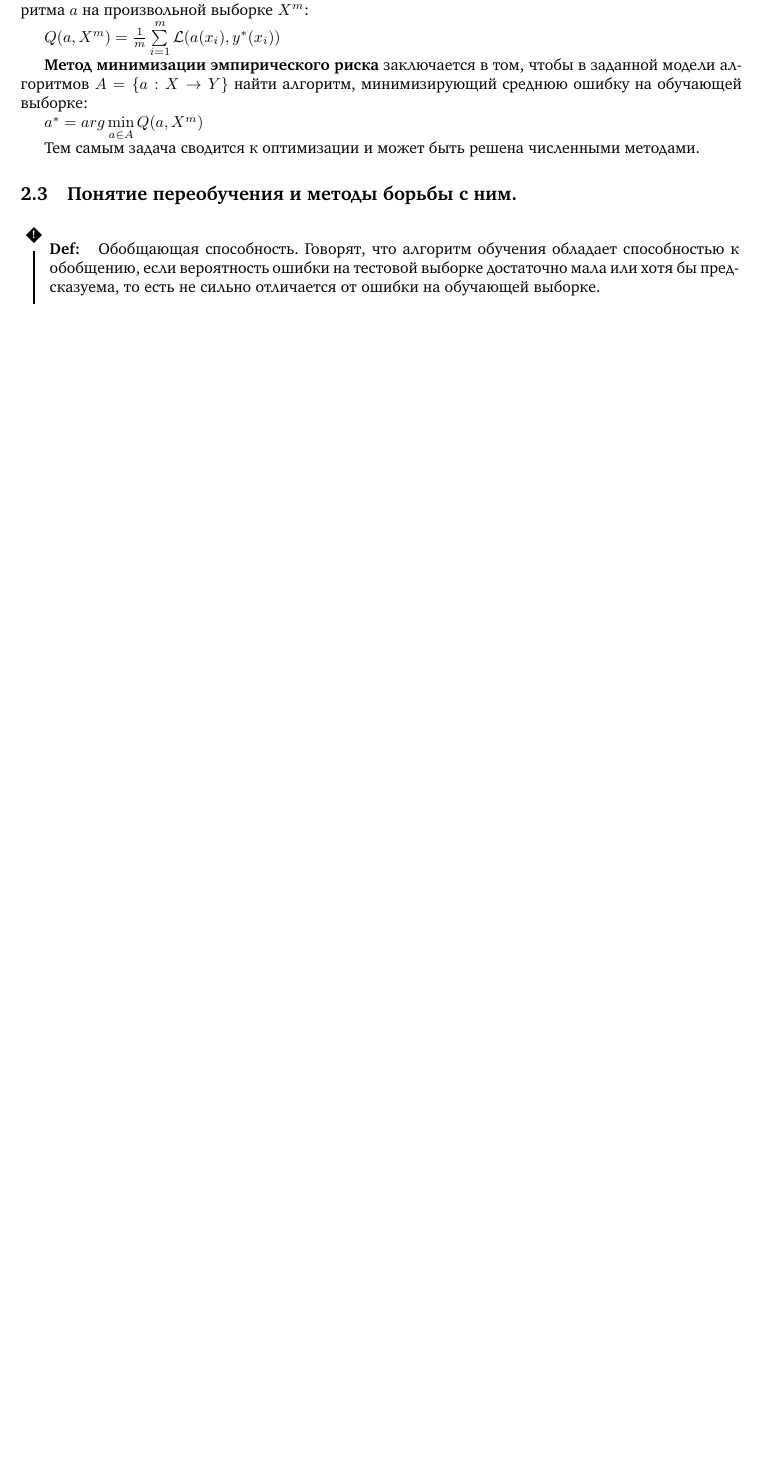
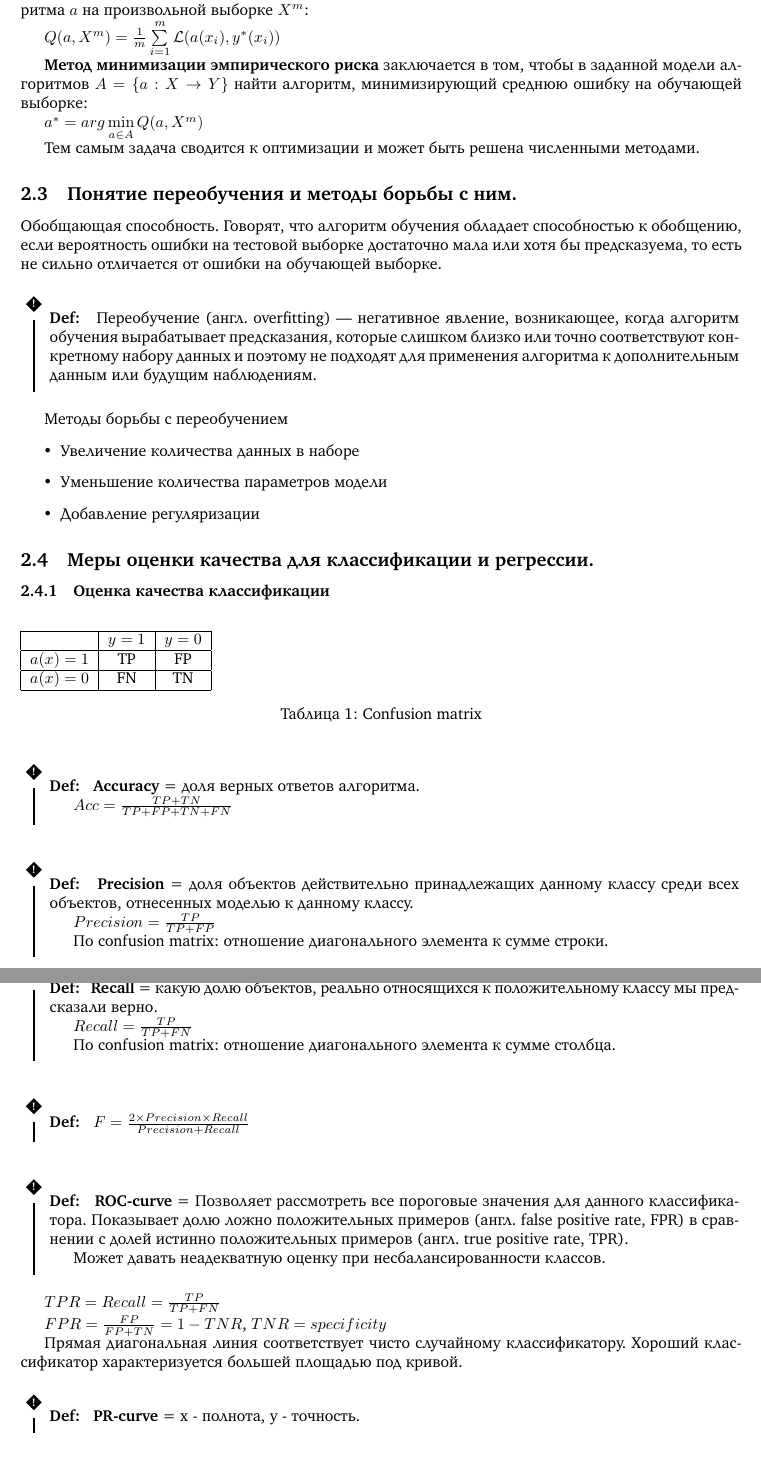
Before and after one commit to CHern0g0r/MasterPreparation, a LaTeX document (ItmoGenerativeAI/main.tex): part of page 13 of 13 before the commit and two parts of pages 13 and 14 of 14 after it, the two joined at a grey line, cut so that both start at the same text, the shorter picture padded with empty space. Compiled offline with pdfLaTeX.

Commit message:
2 more bilets

```diff
--- a/ItmoGenerativeAI/main.tex
+++ b/ItmoGenerativeAI/main.tex
@@ -623,12 +623,90 @@ $a^* = arg \min\limits_{a \in A} Q(a, X^m)$
 
 Тем самым задача сводится к оптимизации и может быть решена численными методами.
 
+
 \subsection{Понятие переобучения и методы борьбы с ним.}
 
-\D{
-    Обобщающая способность. Говорят, что алгоритм обучения обладает способностью
-    к обобщению, если вероятность ошибки на тестовой выборке достаточно
-    мала или хотя бы предсказуема, то есть не сильно отличается от ошибки
-    на обучающей выборке.
+Обобщающая способность. Говорят, что алгоритм обучения обладает способностью
+к обобщению, если вероятность ошибки на тестовой выборке достаточно
+мала или хотя бы предсказуема, то есть не сильно отличается от ошибки
+на обучающей выборке.
+
+\D {
+	Переобучение (англ. overfitting) — негативное явление, возникающее,
+	когда алгоритм обучения вырабатывает предсказания, которые слишком
+	близко или точно соответствуют конкретному набору данных и поэтому
+	не подходят для применения алгоритма к дополнительным данным или
+	будущим наблюдениям.
 }
 
+Методы борьбы с переобучением
+\begin{itemize}
+	\item Увеличение количества данных в наборе
+	\item Уменьшение количества параметров модели
+	\item Добавление регуляризации
+\end{itemize}
+
+
+\subsection{Меры оценки качества для классификации и регрессии.}
+
+\subsubsection{Оценка качества классификации}
+
+\begin{table}[h!]
+	\begin{tabular}{|c|c|c|}
+		\hline
+		& $y = 1$ & $y = 0$ \\
+		\hline
+		$a(x) = 1$ & TP & FP \\
+		\hline
+		$a(x) = 0$ & FN & TN \\
+		\hline
+	\end{tabular}
+	\caption{Confusion matrix}
+\end{table}
+
+\D{
+	\textbf{Accuracy} = доля верных ответов алгоритма.
+
+	$Acc = \frac{TP + TN}{TP + FP + TN + FN}$
+}
+
+\D{
+	\textbf{Precision} = доля объектов действительно принадлежащих данному
+	классу среди всех объектов, отнесенных моделью к данному классу.
+
+	$Precision = \frac{TP}{TP + FP}$
+
+	По confusion matrix: отношение диагонального элемента к сумме строки.
+}
+
+\D{
+	\textbf{Recall} = какую долю объектов, реально относящихся к положительному
+	классу мы предсказали верно.
+
+	$Recall = \frac{TP}{TP + FN}$
+
+	По confusion matrix: отношение диагонального элемента к сумме столбца.
+}
+
+\D{
+	$F = \frac{2 \times Precision \times Recall}{Precision + Recall}$
+}
+
+\D{
+	\textbf{ROC-curve} = Позволяет рассмотреть все пороговые значения для
+	данного классификатора. Показывает долю ложно положительных примеров
+	(англ. false positive rate, FPR) в сравнении с долей истинно положительных
+	примеров (англ. true positive rate, TPR).
+
+	Может давать неадекватную оценку при несбалансированности классов.
+}
+
+$TPR = Recall = \frac{TP}{TP + FN}$
+
+$FPR = \frac{FP}{FP + TN} = 1 - TNR$, $TNR = specificity$
+
+Прямая диагональная линия соответствует чисто случайному классификатору.
+Хороший классификатор характеризуется большей площадью под кривой.
+
+\D{
+	\textbf{PR-curve} = x - полнота, y - точность.
```
Also changed, not shown: ItmoGenerativeAI/main.tex (18 more changed lines).
